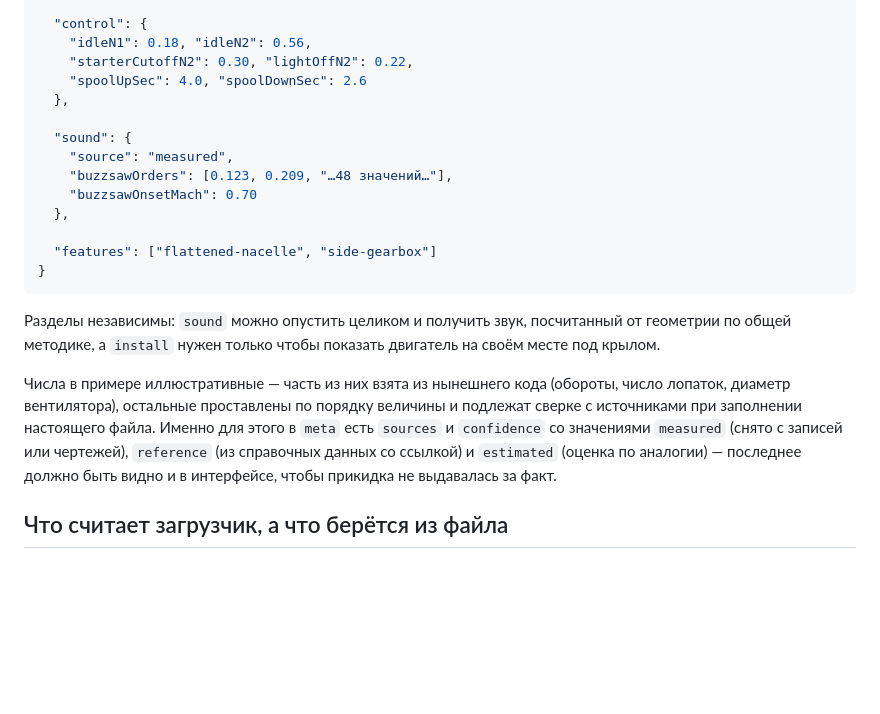
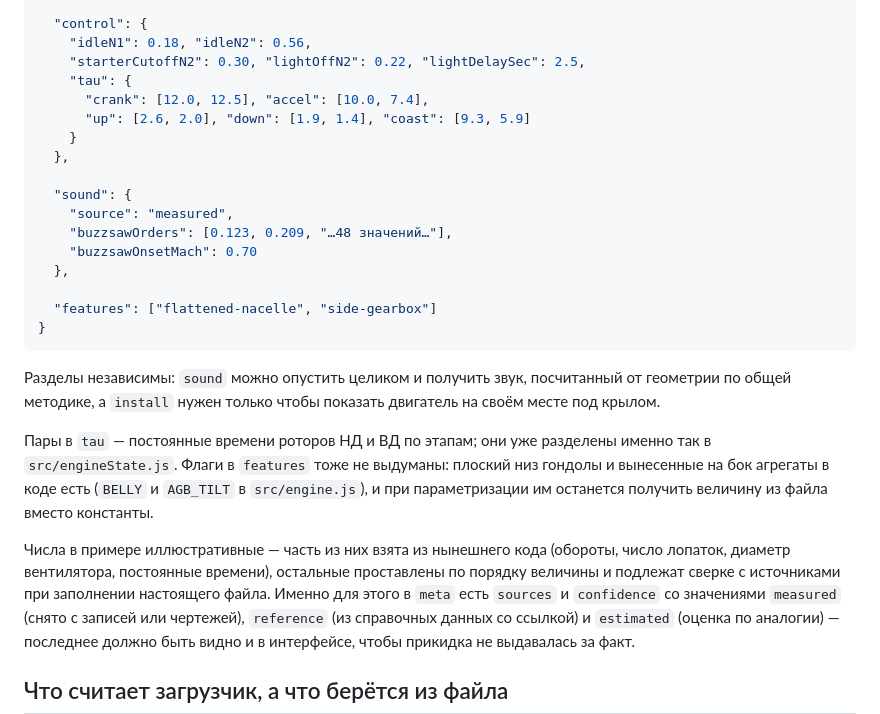
Before and after one commit to jubbon/jet-engine-3d, a Markdown page: docs/10-engine-plugins.md, the part around the change. Drawn GitHub-style; blank space fills up the shorter version.

```diff
--- a/docs/10-engine-plugins.md
+++ b/docs/10-engine-plugins.md
@@ -156,8 +156,11 @@ public/engines/
 
   "control": {
     "idleN1": 0.18, "idleN2": 0.56,
-    "starterCutoffN2": 0.30, "lightOffN2": 0.22,
-    "spoolUpSec": 4.0, "spoolDownSec": 2.6
+    "starterCutoffN2": 0.30, "lightOffN2": 0.22, "lightDelaySec": 2.5,
+    "tau": {
+      "crank": [12.0, 12.5], "accel": [10.0, 7.4],
+      "up": [2.6, 2.0], "down": [1.9, 1.4], "coast": [9.3, 5.9]
+    }
   },
 
   "sound": {
@@ -174,10 +177,16 @@ public/engines/
 от геометрии по общей методике, а `install` нужен только чтобы показать
 двигатель на своём месте под крылом.
 
+Пары в `tau` — постоянные времени роторов НД и ВД по этапам; они уже разделены
+именно так в `src/engineState.js`. Флаги в `features` тоже не выдуманы: плоский
+низ гондолы и вынесенные на бок агрегаты в коде есть (`BELLY` и `AGB_TILT` в
+`src/engine.js`), и при параметризации им останется получить величину из файла
+вместо константы.
+
 Числа в примере иллюстративные — часть из них взята из нынешнего кода
-(обороты, число лопаток, диаметр вентилятора), остальные проставлены по
-порядку величины и подлежат сверке с источниками при заполнении настоящего
-файла. Именно для этого в `meta` есть `sources` и `confidence` со значениями
+(обороты, число лопаток, диаметр вентилятора, постоянные времени), остальные
+проставлены по порядку величины и подлежат сверке с источниками при заполнении
+настоящего файла. Именно для этого в `meta` есть `sources` и `confidence` со значениями
 `measured` (снято с записей или чертежей), `reference` (из справочных данных со
 ссылкой) и `estimated` (оценка по аналогии) — последнее должно быть видно и в
 интерфейсе, чтобы прикидка не выдавалась за факт.
```
Also changed, not shown: docs/09-backlog.md (+45 -51 lines).
